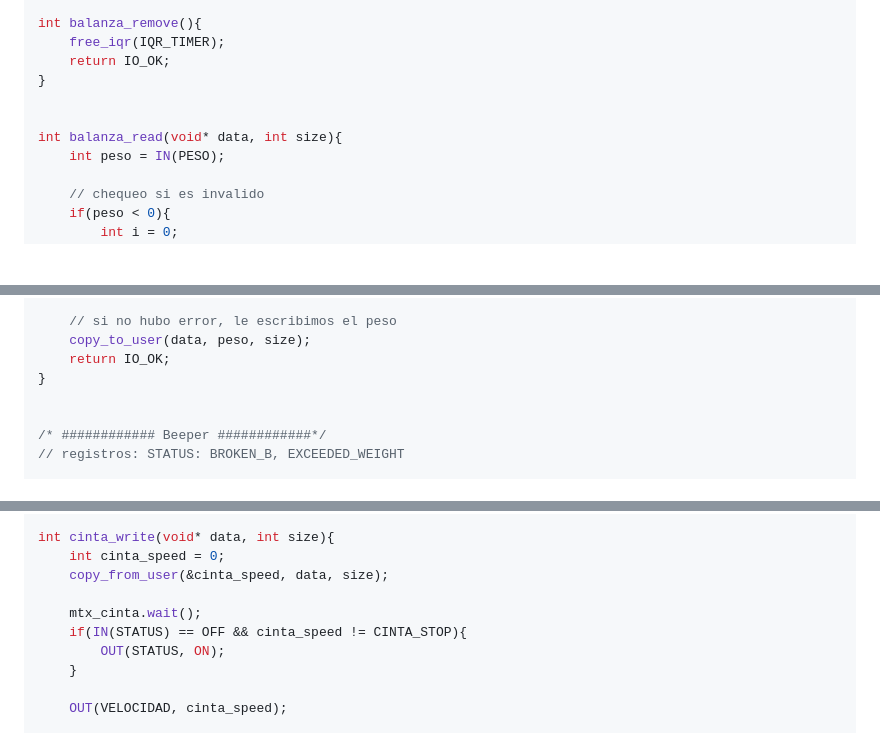
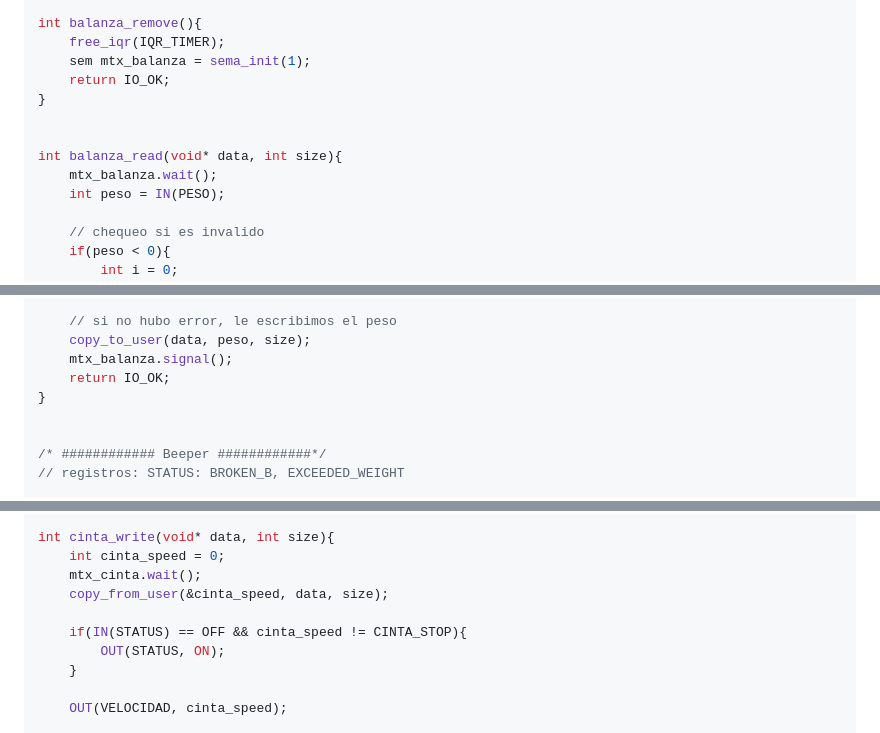
Before and after one commit to matuneville/uba-OS, a Markdown page: parciales_resueltos/segundos/2023c2parcial2.md, 3 parts joined by grey strips. Rendered like a GitHub page; blank space fills up the shorter version.

Commit message:
parcial - ej drivers terminado

```diff
--- a/parciales_resueltos/segundos/2023c2parcial2.md
+++ b/parciales_resueltos/segundos/2023c2parcial2.md
@@ -94,11 +94,13 @@ int balanza_init(){
 
 int balanza_remove(){
 	free_iqr(IQR_TIMER);
+	sem mtx_balanza = sema_init(1);
 	return IO_OK;
 }
 
 
 int balanza_read(void* data, int size){
+	mtx_balanza.wait();
     int peso = IN(PESO);
 
 	// chequeo si es invalido
@@ -119,6 +121,7 @@ int balanza_read(void* data, int size){
 
 	// si no hubo error, le escribimos el peso
     copy_to_user(data, peso, size);
+    mtx_balanza.signal();
     return IO_OK;
 }
 
@@ -166,9 +169,9 @@ int cinta_init(){
 
 int cinta_write(void* data, int size){
     int cinta_speed = 0;
+    mtx_cinta.wait();
     copy_from_user(&cinta_speed, data, size);
 
-	mtx_cinta.wait();
 	if(IN(STATUS) == OFF && cinta_speed != CINTA_STOP){
 		OUT(STATUS, ON);
 	}
```
